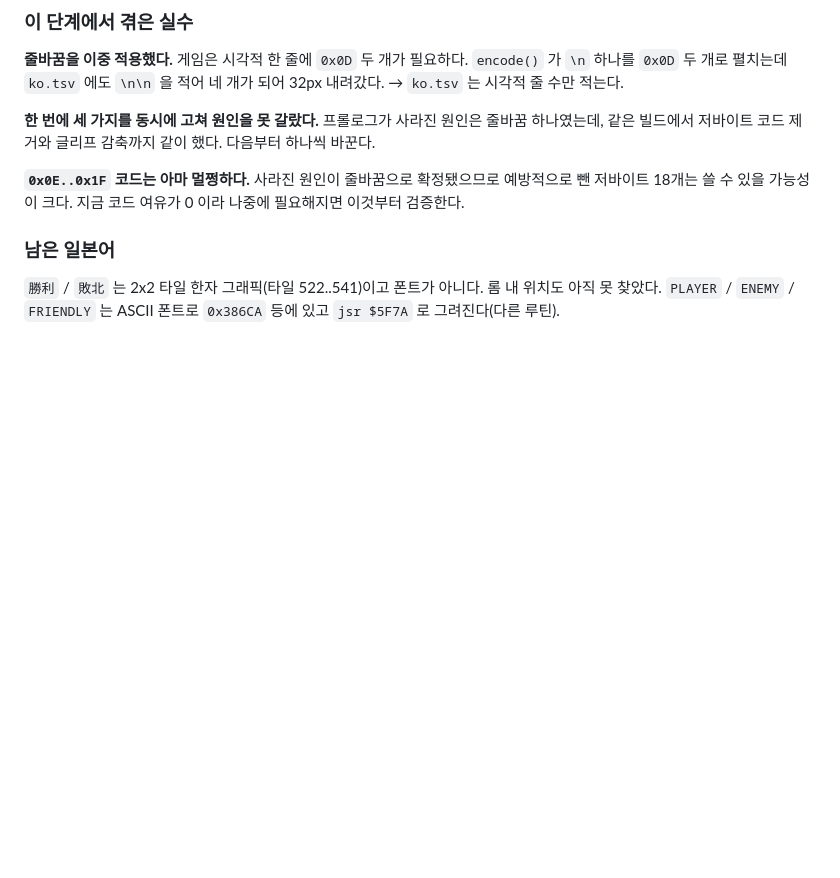
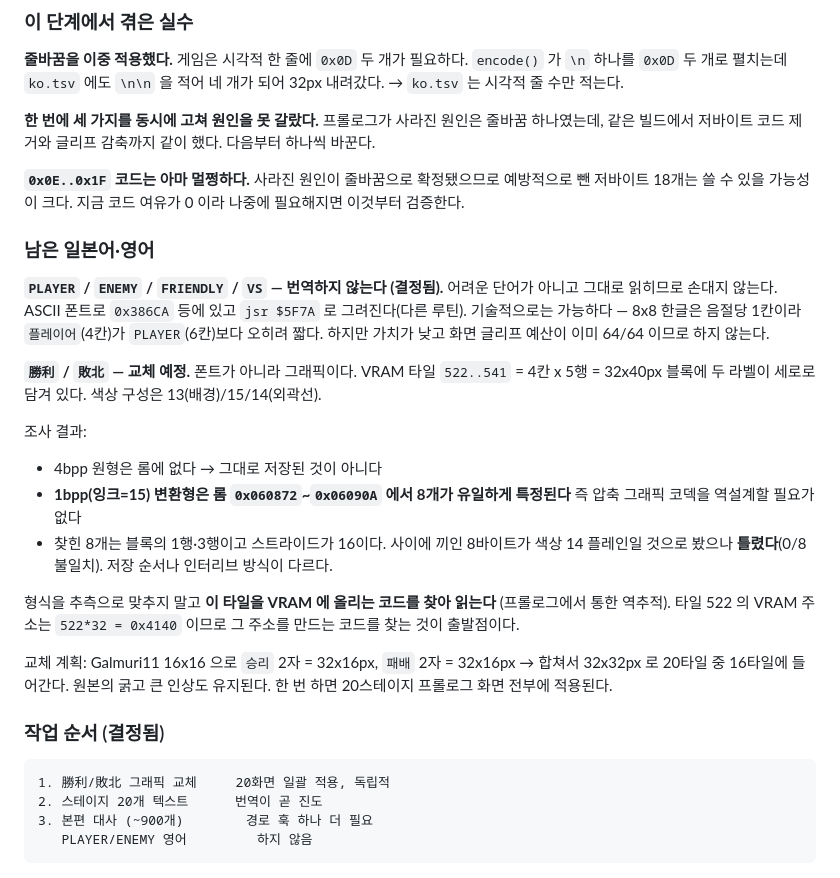
Before and after one commit to Johnyworld/tran-lang1md, a Markdown page: docs/STATUS.md, the part around the change. GitHub-like rendering; blank space fills up the shorter version.

Commit message:
docs: 영어 라벨 미번역 결정, 勝利/敗北 그래픽 조사 결과
PLAYER/ENEMY/FRIENDLY/VS 는 번역하지 않기로 결정. 어려운 단어가 아니고
그대로 읽히며, 화면 글리프 예산이 이미 64/64 라 가치 대비 비용이 크다.

勝利/敗北 는 교체 예정. 조사 결과 4bpp 원형은 롬에 없으나 1bpp(잉크=15)
변환형이 0x060872~0x06090A 에서 8개 유일 특정된다 — 압축 코덱 역설계는
불필요하다. 다만 끼인 8바이트가 색상 14 플레인이라는 가설은 0/8 로 틀렸다.
형식은 추측하지 않고 해당 타일을 VRAM 에 올리는 코드를 찾아 읽는다
(타일 522 의 VRAM 주소 0x4140 이 출발점).

작업 순서: 그래픽 -> 스테이지 20개 텍스트 -> 본편 대사.

Co-Authored-By: Claude Opus 5 (1M context) <noreply@anthropic.com>

````diff
--- a/docs/STATUS.md
+++ b/docs/STATUS.md
@@ -595,8 +595,39 @@ ASCII 타일 36개를 덮어썼다. 그중 타일 17(`1`)이 스테이지 번호
 예방적으로 뺀 저바이트 18개는 쓸 수 있을 가능성이 크다. 지금 코드 여유가 0 이라
 나중에 필요해지면 이것부터 검증한다.
 
-### 남은 일본어
+### 남은 일본어·영어
 
-`勝利` / `敗北` 는 2x2 타일 한자 그래픽(타일 522..541)이고 폰트가 아니다.
-롬 내 위치도 아직 못 찾았다. `PLAYER` / `ENEMY` / `FRIENDLY` 는 ASCII 폰트로
-`0x386CA` 등에 있고 `jsr $5F7A` 로 그려진다(다른 루틴).
+**`PLAYER` / `ENEMY` / `FRIENDLY` / `VS` — 번역하지 않는다 (결정됨).**
+어려운 단어가 아니고 그대로 읽히므로 손대지 않는다. ASCII 폰트로
+`0x386CA` 등에 있고 `jsr $5F7A` 로 그려진다(다른 루틴). 기술적으로는 가능하다 —
+8x8 한글은 음절당 1칸이라 `플레이어`(4칸)가 `PLAYER`(6칸)보다 오히려 짧다.
+하지만 가치가 낮고 화면 글리프 예산이 이미 64/64 이므로 하지 않는다.
+
+**`勝利` / `敗北` — 교체 예정.**
+폰트가 아니라 그래픽이다. VRAM 타일 `522..541` = 4칸 x 5행 = 32x40px 블록에
+두 라벨이 세로로 담겨 있다. 색상 구성은 13(배경)/15/14(외곽선).
+
+조사 결과:
+- 4bpp 원형은 롬에 없다 → 그대로 저장된 것이 아니다
+- **1bpp(잉크=15) 변환형은 롬 `0x060872`~`0x06090A` 에서 8개가 유일하게 특정된다**
+  즉 압축 그래픽 코덱을 역설계할 필요가 없다
+- 찾힌 8개는 블록의 1행·3행이고 스트라이드가 16이다. 사이에 끼인 8바이트가
+  색상 14 플레인일 것으로 봤으나 **틀렸다**(0/8 불일치). 저장 순서나 인터리브
+  방식이 다르다.
+
+형식을 추측으로 맞추지 말고 **이 타일을 VRAM 에 올리는 코드를 찾아 읽는다**
+(프롤로그에서 통한 역추적). 타일 522 의 VRAM 주소는 `522*32 = 0x4140` 이므로
+그 주소를 만드는 코드를 찾는 것이 출발점이다.
+
+교체 계획: Galmuri11 16x16 으로 `승리` 2자 = 32x16px, `패배` 2자 = 32x16px →
+합쳐서 32x32px 로 20타일 중 16타일에 들어간다. 원본의 굵고 큰 인상도 유지된다.
+한 번 하면 20스테이지 프롤로그 화면 전부에 적용된다.
+
+### 작업 순서 (결정됨)
+
+```
+1. 勝利/敗北 그래픽 교체     20화면 일괄 적용, 독립적
+2. 스테이지 20개 텍스트      번역이 곧 진도
+3. 본편 대사 (~900개)        경로 훅 하나 더 필요
+   PLAYER/ENEMY 영어         하지 않음
+```
````
